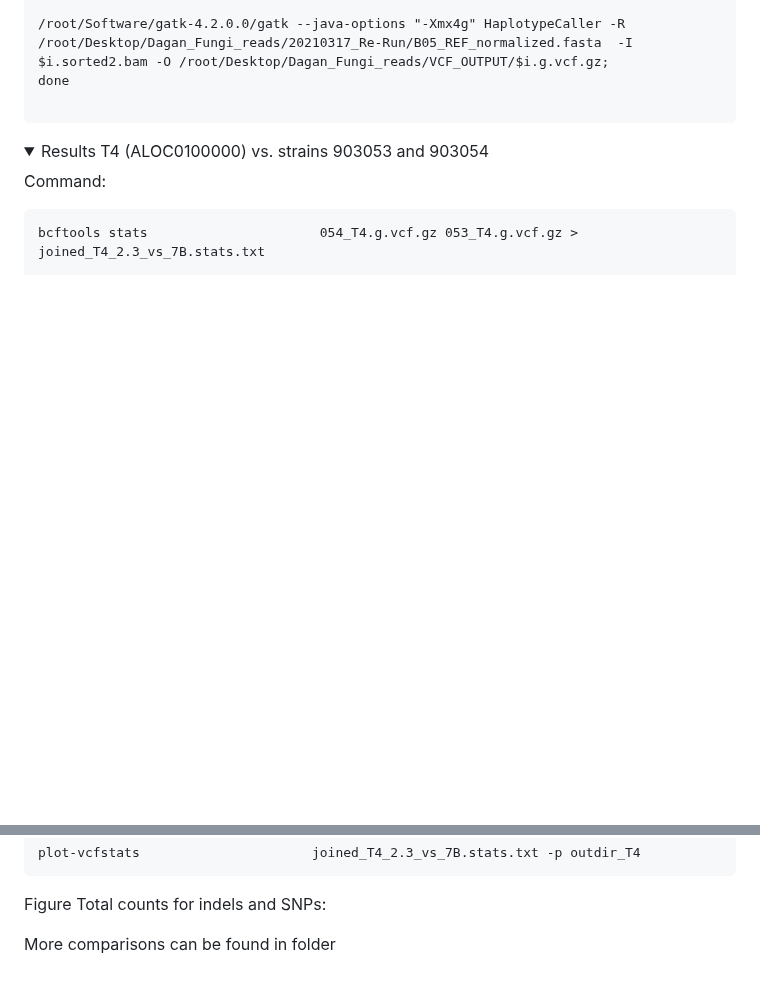
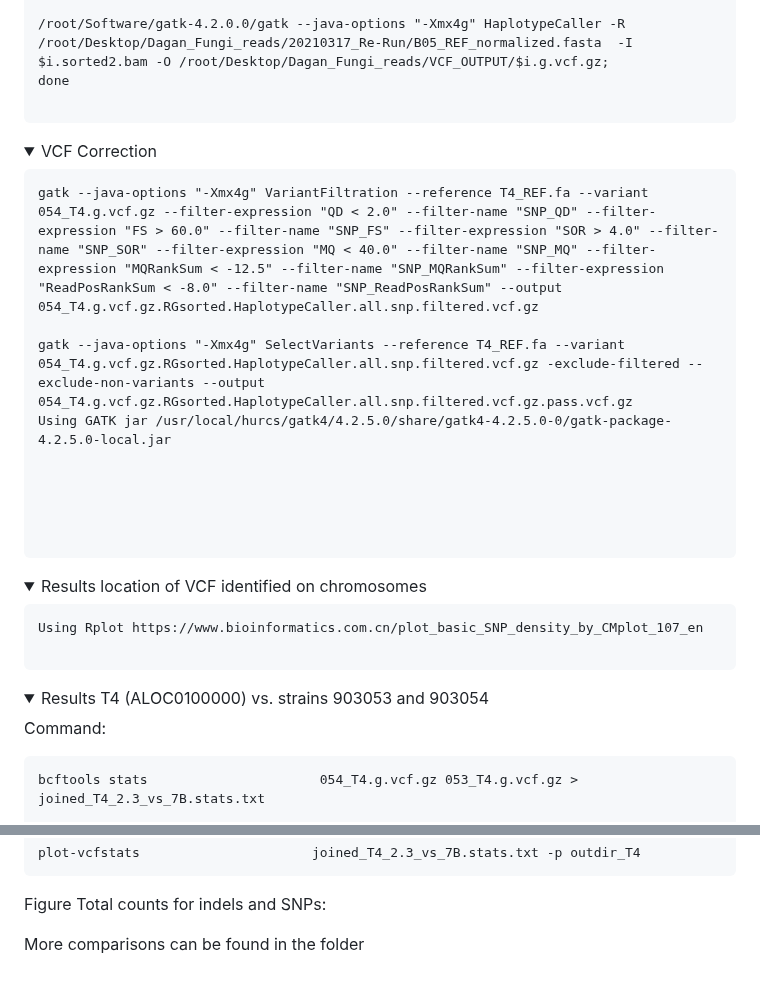
Before and after one commit to KseniaJuravel/Museomics_Fungi, a Markdown page: README.md, 2 parts joined by grey strips. Drawn GitHub-style; folded sections open; blank space fills up the shorter version.

````diff
--- a/README.md
+++ b/README.md
@@ -68,3 +68,36 @@ done
 
 
 <details>
+<summary>VCF Correction</summary>
+
+```
+gatk --java-options "-Xmx4g" VariantFiltration --reference T4_REF.fa --variant 054_T4.g.vcf.gz --filter-expression "QD < 2.0" --filter-name "SNP_QD" --filter-expression "FS > 60.0" --filter-name "SNP_FS" --filter-expression "SOR > 4.0" --filter-name "SNP_SOR" --filter-expression "MQ < 40.0" --filter-name "SNP_MQ" --filter-expression "MQRankSum < -12.5" --filter-name "SNP_MQRankSum" --filter-expression "ReadPosRankSum < -8.0" --filter-name "SNP_ReadPosRankSum" --output 054_T4.g.vcf.gz.RGsorted.HaplotypeCaller.all.snp.filtered.vcf.gz
+
+gatk --java-options "-Xmx4g" SelectVariants --reference T4_REF.fa --variant 054_T4.g.vcf.gz.RGsorted.HaplotypeCaller.all.snp.filtered.vcf.gz -exclude-filtered --exclude-non-variants --output 054_T4.g.vcf.gz.RGsorted.HaplotypeCaller.all.snp.filtered.vcf.gz.pass.vcf.gz
+Using GATK jar /usr/local/hurcs/gatk4/4.2.5.0/share/gatk4-4.2.5.0-0/gatk-package-4.2.5.0-local.jar
+
+
+
+
+
+```
+ </details>
+
+
+
+
+<details>
+<summary>Results location of VCF identified on chromosomes </summary>
+
+
+
+
+```
+Using Rplot https://www.bioinformatics.com.cn/plot_basic_SNP_density_by_CMplot_107_en
+
+```
+ </details>
+
+
+
+
@@ -82,7 +116,7 @@ plot-vcfstats                      joined_T4_2.3_vs_7B.stats.txt -p outdir_T4
 Figure Total counts for indels and SNPs:
 
 
-More comparisons can be found in folder
+More comparisons can be found in the folder
 
 
 
````
Also changed, not shown: other parts of README.md (+1 -0 lines).
